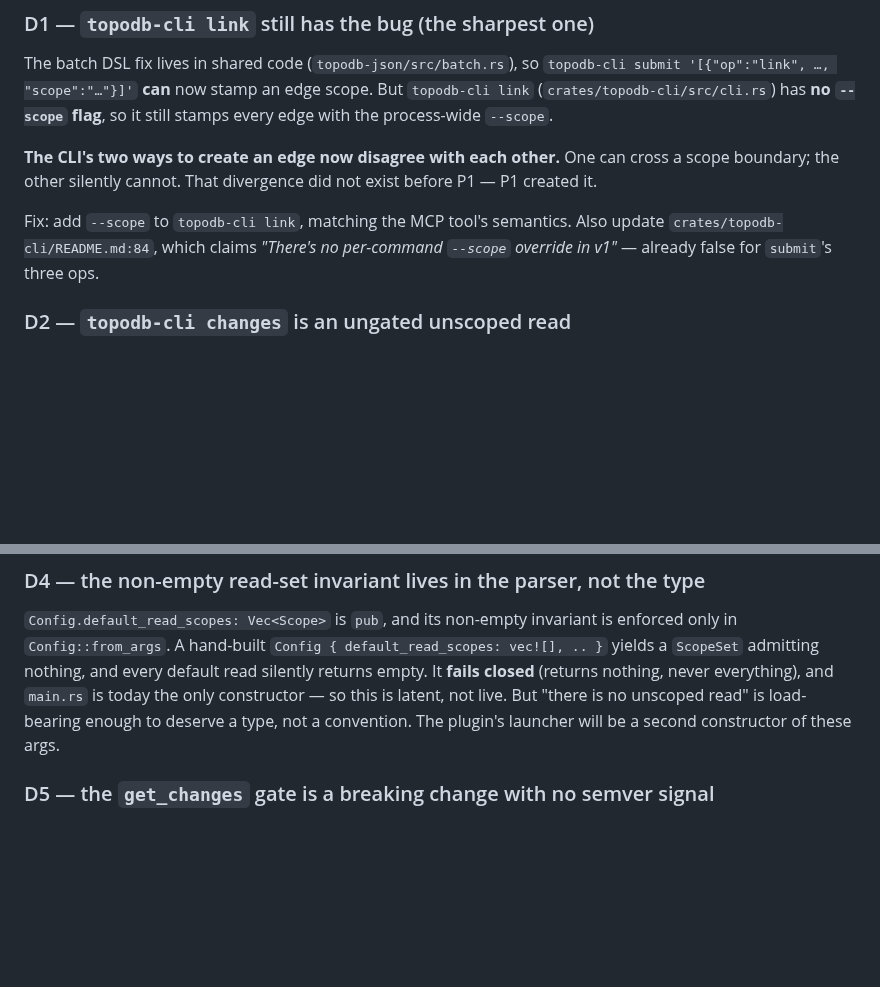
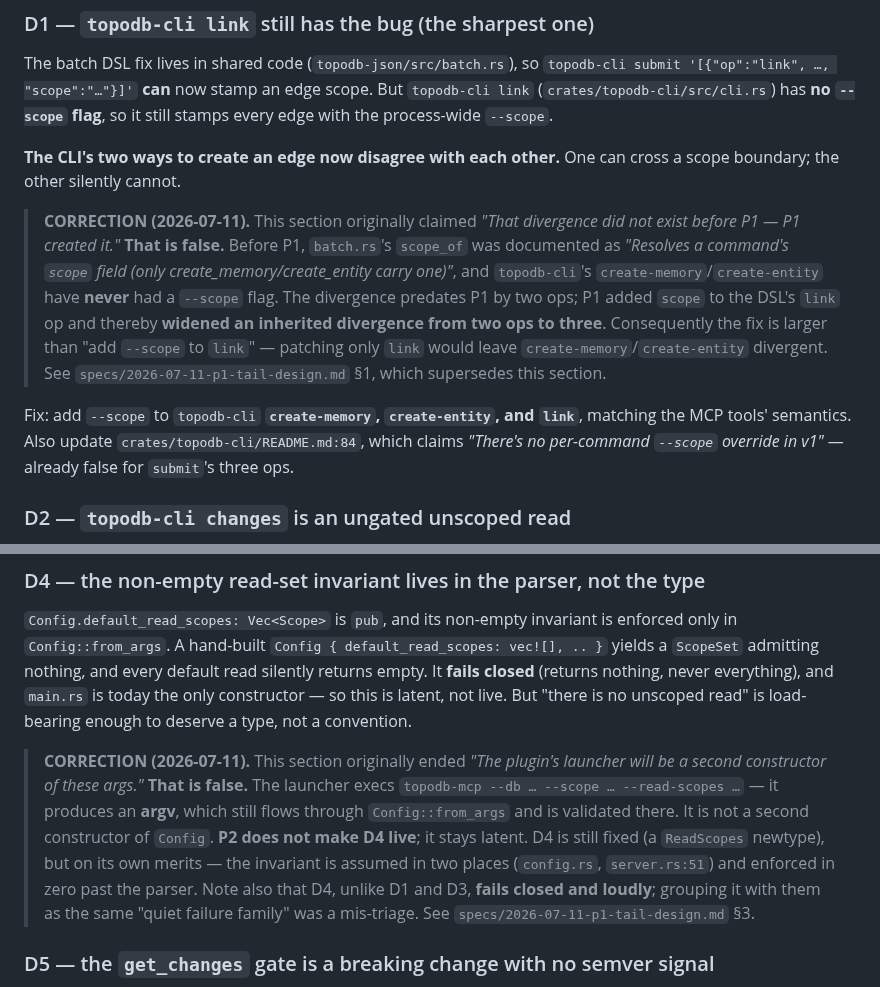
Before and after one commit to TopoDB/TopoDB, a Markdown page: specs/2026-07-10-claude-code-plugin-design.md, 2 parts joined by grey strips. Rendered like a GitHub page; blank space fills up the shorter version.

```diff
--- a/specs/2026-07-10-claude-code-plugin-design.md
+++ b/specs/2026-07-10-claude-code-plugin-design.md
@@ -305,12 +305,23 @@ scope. But `topodb-cli link` (`crates/topodb-cli/src/cli.rs`) has **no `--scope`
 flag**, so it still stamps every edge with the process-wide `--scope`.
 
 **The CLI's two ways to create an edge now disagree with each other.** One can
-cross a scope boundary; the other silently cannot. That divergence did not exist
-before P1 — P1 created it.
+cross a scope boundary; the other silently cannot.
 
-Fix: add `--scope` to `topodb-cli link`, matching the MCP tool's semantics.
-Also update `crates/topodb-cli/README.md:84`, which claims *"There's no
-per-command `--scope` override in v1"* — already false for `submit`'s three ops.
+> **CORRECTION (2026-07-11).** This section originally claimed *"That divergence
+> did not exist before P1 — P1 created it."* **That is false.** Before P1,
+> `batch.rs`'s `scope_of` was documented as *"Resolves a command's `scope` field
+> (only create_memory/create_entity carry one)"*, and `topodb-cli`'s
+> `create-memory`/`create-entity` have **never** had a `--scope` flag. The
+> divergence predates P1 by two ops; P1 added `scope` to the DSL's `link` op and
+> thereby **widened an inherited divergence from two ops to three**. Consequently
+> the fix is larger than "add `--scope` to `link`" — patching only `link` would
+> leave `create-memory`/`create-entity` divergent. See
+> `specs/2026-07-11-p1-tail-design.md` §1, which supersedes this section.
+
+Fix: add `--scope` to `topodb-cli` **`create-memory`, `create-entity`, and
+`link`**, matching the MCP tools' semantics. Also update
+`crates/topodb-cli/README.md:84`, which claims *"There's no per-command `--scope`
+override in v1"* — already false for `submit`'s three ops.
 
 ### D2 — `topodb-cli changes` is an ungated unscoped read
 
@@ -350,7 +361,18 @@ vec![], .. }` yields a `ScopeSet` admitting nothing, and every default read
 silently returns empty. It **fails closed** (returns nothing, never everything),
 and `main.rs` is today the only constructor — so this is latent, not live. But
 "there is no unscoped read" is load-bearing enough to deserve a type, not a
-convention. The plugin's launcher will be a second constructor of these args.
+convention.
+
+> **CORRECTION (2026-07-11).** This section originally ended *"The plugin's
+> launcher will be a second constructor of these args."* **That is false.** The
+> launcher execs `topodb-mcp --db … --scope … --read-scopes …` — it produces an
+> **argv**, which still flows through `Config::from_args` and is validated there.
+> It is not a second constructor of `Config`. **P2 does not make D4 live**; it
+> stays latent. D4 is still fixed (a `ReadScopes` newtype), but on its own merits
+> — the invariant is assumed in two places (`config.rs`, `server.rs:51`) and
+> enforced in zero past the parser. Note also that D4, unlike D1 and D3, **fails
+> closed and loudly**; grouping it with them as the same "quiet failure family"
+> was a mis-triage. See `specs/2026-07-11-p1-tail-design.md` §3.
 
 ### D5 — the `get_changes` gate is a breaking change with no semver signal
 
```
Also changed, not shown: specs/2026-07-11-p1-tail-design.md (added, +290 -0 lines).
